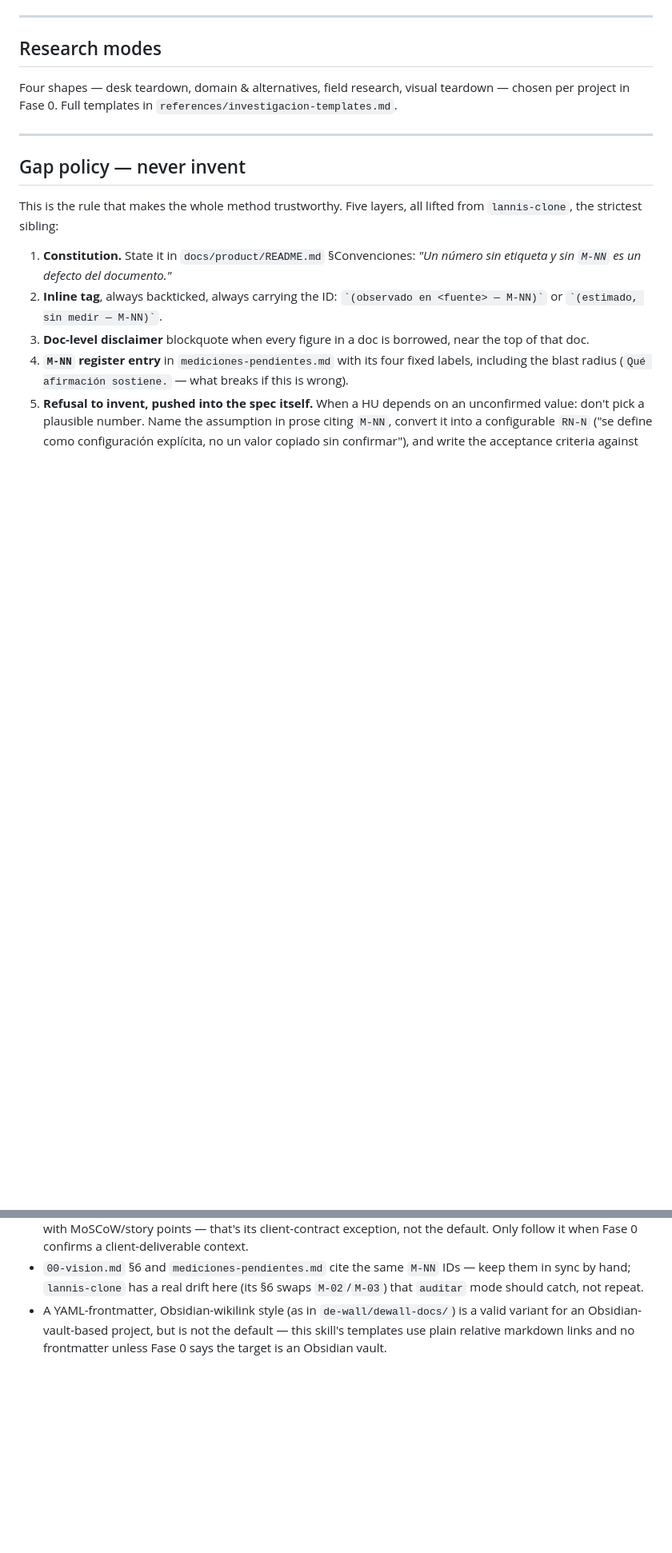
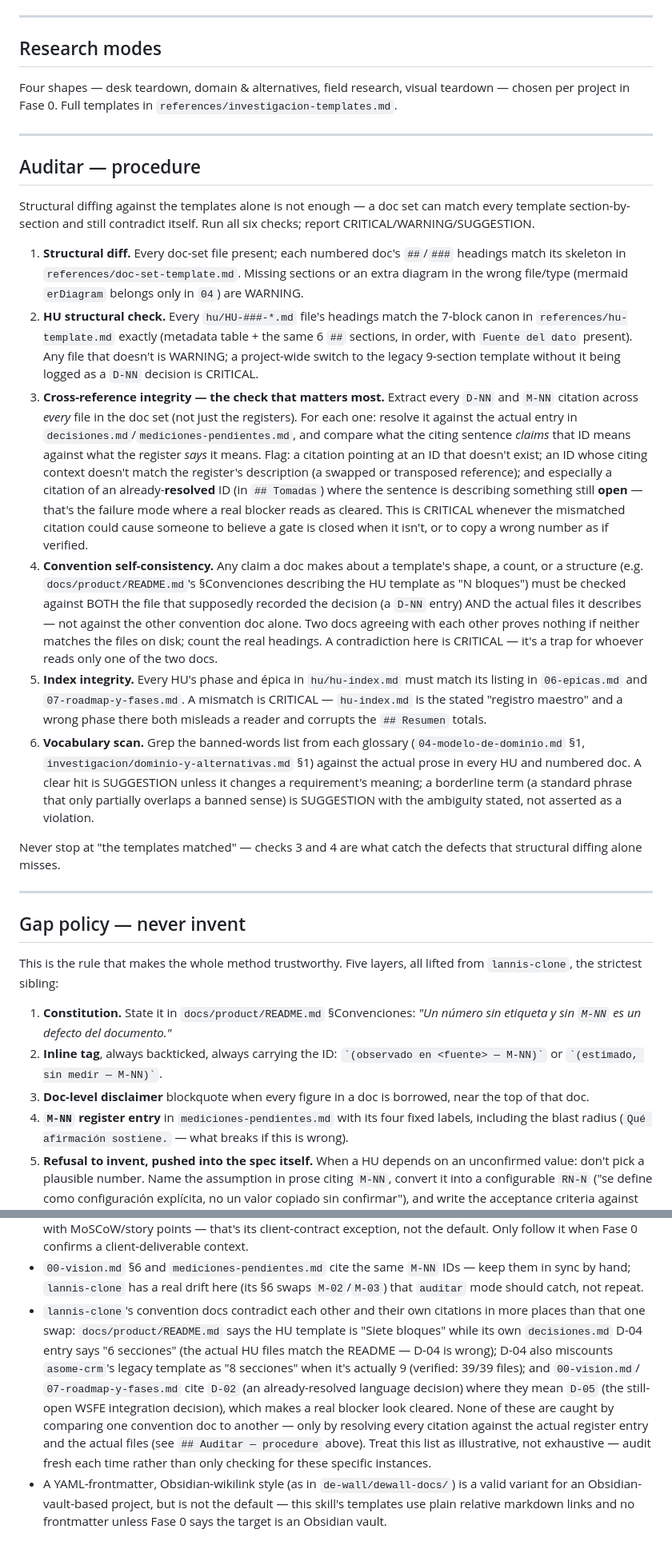
Before and after one commit to asomelab/skills, a Markdown page: skills/asome-discovery/SKILL.md, 2 parts joined by grey strips. Shown at 80% size. Rendered like a GitHub page; blank space fills up the shorter version.

Commit message:
fix(asome-discovery): harden auditar mode with a cross-reference procedure
Verified via a fresh audit run against lannis-clone: structural
diffing against the templates alone missed a real defect (the HU
template's "Siete bloques" vs D-04's "6 secciones" contradiction),
while the M-NN drift the skill already called out by name was caught
correctly. Structural checks alone aren't enough — the misses only
surfaced by cross-checking every D-NN/M-NN citation against its
register and every convention claim against the actual files, not
against another convention doc.

Adds an explicit six-step auditar procedure (structural diff, HU
structural check, cross-reference integrity, convention
self-consistency, index integrity, vocabulary scan) so that rigor is
instructed rather than incidental. Also documents two more real
lannis-clone inconsistencies the harder audit surfaced: a D-02/D-05
miscitation that makes an open blocker look resolved, and D-04
miscounting asome-crm's template as 8 sections instead of 9.

Co-Authored-By: Claude Sonnet 5 <noreply@anthropic.com>
Claude-Session: https://claude.ai/code/session_01768otVpvhdhM3MkdBwPpVS

```diff
--- a/skills/asome-discovery/SKILL.md
+++ b/skills/asome-discovery/SKILL.md
@@ -95,6 +95,51 @@ template and the `hu-index.md` skeleton in `references/hu-template.md`.
 
 Four shapes — desk teardown, domain & alternatives, field research, visual teardown — chosen
 per project in Fase 0. Full templates in `references/investigacion-templates.md`.
+
+---
+
+## Auditar — procedure
+
+Structural diffing against the templates alone is not enough — a doc set can match every
+template section-by-section and still contradict itself. Run all six checks; report
+CRITICAL/WARNING/SUGGESTION.
+
+1. **Structural diff.** Every doc-set file present; each numbered doc's `##`/`###` headings
+   match its skeleton in `references/doc-set-template.md`. Missing sections or an extra
+   diagram in the wrong file/type (mermaid `erDiagram` belongs only in `04`) are WARNING.
+2. **HU structural check.** Every `hu/HU-###-*.md` file's headings match the 7-block canon in
+   `references/hu-template.md` exactly (metadata table + the same 6 `##` sections, in order,
+   with `Fuente del dato` present). Any file that doesn't is WARNING; a project-wide switch to
+   the legacy 9-section template without it being logged as a `D-NN` decision is CRITICAL.
+3. **Cross-reference integrity — the check that matters most.** Extract every `D-NN` and
+   `M-NN` citation across *every* file in the doc set (not just the registers). For each one:
+   resolve it against the actual entry in `decisiones.md`/`mediciones-pendientes.md`, and
+   compare what the citing sentence *claims* that ID means against what the register *says*
+   it means. Flag: a citation pointing at an ID that doesn't exist; an ID whose citing
+   context doesn't match the register's description (a swapped or transposed reference); and
+   especially a citation of an already-**resolved** ID (in `## Tomadas`) where the sentence
+   is describing something still **open** — that's the failure mode where a real blocker
+   reads as cleared. This is CRITICAL whenever the mismatched citation could cause someone to
+   believe a gate is closed when it isn't, or to copy a wrong number as if verified.
+4. **Convention self-consistency.** Any claim a doc makes about a template's shape, a count,
+   or a structure (e.g. `docs/product/README.md`'s §Convenciones describing the HU template
+   as "N bloques") must be checked against BOTH the file that supposedly recorded the
+   decision (a `D-NN` entry) AND the actual files it describes — not against the other
+   convention doc alone. Two docs agreeing with each other proves nothing if neither matches
+   the files on disk; count the real headings. A contradiction here is CRITICAL — it's a
+   trap for whoever reads only one of the two docs.
+5. **Index integrity.** Every HU's phase and épica in `hu/hu-index.md` must match its listing
+   in `06-epicas.md` and `07-roadmap-y-fases.md`. A mismatch is CRITICAL — `hu-index.md` is
+   the stated "registro maestro" and a wrong phase there both misleads a reader and corrupts
+   the `## Resumen` totals.
+6. **Vocabulary scan.** Grep the banned-words list from each glossary
+   (`04-modelo-de-dominio.md` §1, `investigacion/dominio-y-alternativas.md` §1) against the
+   actual prose in every HU and numbered doc. A clear hit is SUGGESTION unless it changes a
+   requirement's meaning; a borderline term (a standard phrase that only partially overlaps a
+   banned sense) is SUGGESTION with the ambiguity stated, not asserted as a violation.
+
+Never stop at "the templates matched" — checks 3 and 4 are what catch the defects that
+structural diffing alone misses.
 
 ---
 
@@ -194,6 +239,17 @@ State this handoff explicitly in the `Estado del descubrimiento` section of
 - `00-vision.md` §6 and `mediciones-pendientes.md` cite the same `M-NN` IDs — keep them in
   sync by hand; `lannis-clone` has a real drift here (its §6 swaps `M-02`/`M-03`) that
   `auditar` mode should catch, not repeat.
+- `lannis-clone`'s convention docs contradict each other and their own citations in more
+  places than that one swap: `docs/product/README.md` says the HU template is "Siete
+  bloques" while its own `decisiones.md` D-04 entry says "6 secciones" (the actual HU files
+  match the README — D-04 is wrong); D-04 also miscounts `asome-crm`'s legacy template as "8
+  secciones" when it's actually 9 (verified: 39/39 files); and `00-vision.md`/
+  `07-roadmap-y-fases.md` cite `D-02` (an already-resolved language decision) where they mean
+  `D-05` (the still-open WSFE integration decision), which makes a real blocker look cleared.
+  None of these are caught by comparing one convention doc to another — only by resolving
+  every citation against the actual register entry and the actual files (see
+  `## Auditar — procedure` above). Treat this list as illustrative, not exhaustive — audit
+  fresh each time rather than only checking for these specific instances.
 - A YAML-frontmatter, Obsidian-wikilink style (as in `de-wall/dewall-docs/`) is a valid
   variant for an Obsidian-vault-based project, but is not the default — this skill's
   templates use plain relative markdown links and no frontmatter unless Fase 0 says the
```
Also changed, not shown: other parts of skills/asome-discovery/SKILL.md (+1 -1 lines).
